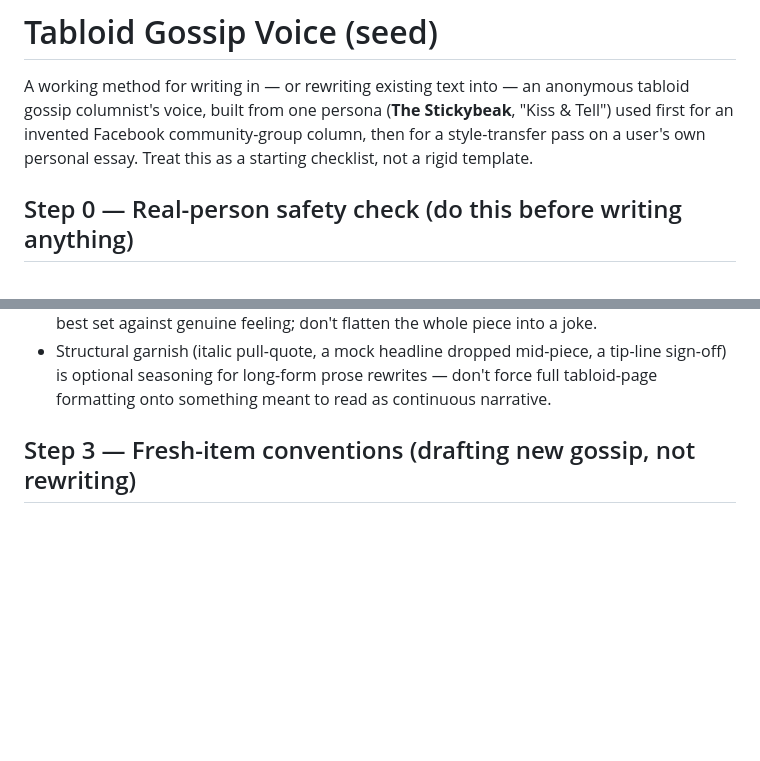
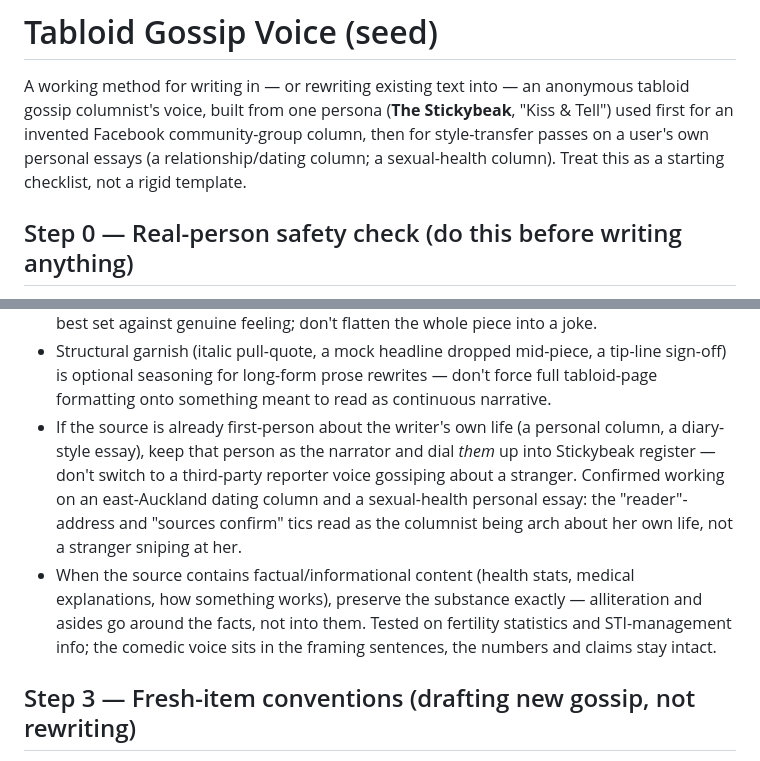
Before and after one commit to dglogan42/Claude-Skills, a Markdown page: tabloid-gossip-voice/SKILL.md, 2 parts joined by grey strips. Rendered like a GitHub page; blank space fills up the shorter version.

Commit message:
Seed tabloid-gossip-voice with a second style-transfer example
Documents the sexual-health personal essay rewrite: keep the source's
own first-person narrator instead of switching to a third-party
reporter voice, and preserve factual/health content exactly while
comedy sits in the framing.

```diff
--- a/tabloid-gossip-voice/SKILL.md
+++ b/tabloid-gossip-voice/SKILL.md
@@ -9,8 +9,9 @@ user-invocable: true
 A working method for writing in — or rewriting existing text into — an
 anonymous tabloid gossip columnist's voice, built from one persona
 (**The Stickybeak**, "Kiss & Tell") used first for an invented Facebook
-community-group column, then for a style-transfer pass on a user's own
-personal essay. Treat this as a starting checklist, not a rigid template.
+community-group column, then for style-transfer passes on a user's own
+personal essays (a relationship/dating column; a sexual-health column).
+Treat this as a starting checklist, not a rigid template.
 
 ## Step 0 — Real-person safety check (do this before writing anything)
 
@@ -59,6 +60,18 @@ else — don't improvise voice and content simultaneously.
   a tip-line sign-off) is optional seasoning for long-form prose rewrites —
   don't force full tabloid-page formatting onto something meant to read as
   continuous narrative.
+- If the source is already first-person about the writer's own life (a
+  personal column, a diary-style essay), keep that person as the narrator
+  and dial *them* up into Stickybeak register — don't switch to a
+  third-party reporter voice gossiping about a stranger. Confirmed working
+  on an east-Auckland dating column and a sexual-health personal essay:
+  the "reader"-address and "sources confirm" tics read as the columnist
+  being arch about her own life, not a stranger sniping at her.
+- When the source contains factual/informational content (health stats,
+  medical explanations, how something works), preserve the substance
+  exactly — alliteration and asides go around the facts, not into them.
+  Tested on fertility statistics and STI-management info; the comedic
+  voice sits in the framing sentences, the numbers and claims stay intact.
 
 ## Step 3 — Fresh-item conventions (drafting new gossip, not rewriting)
 
```
